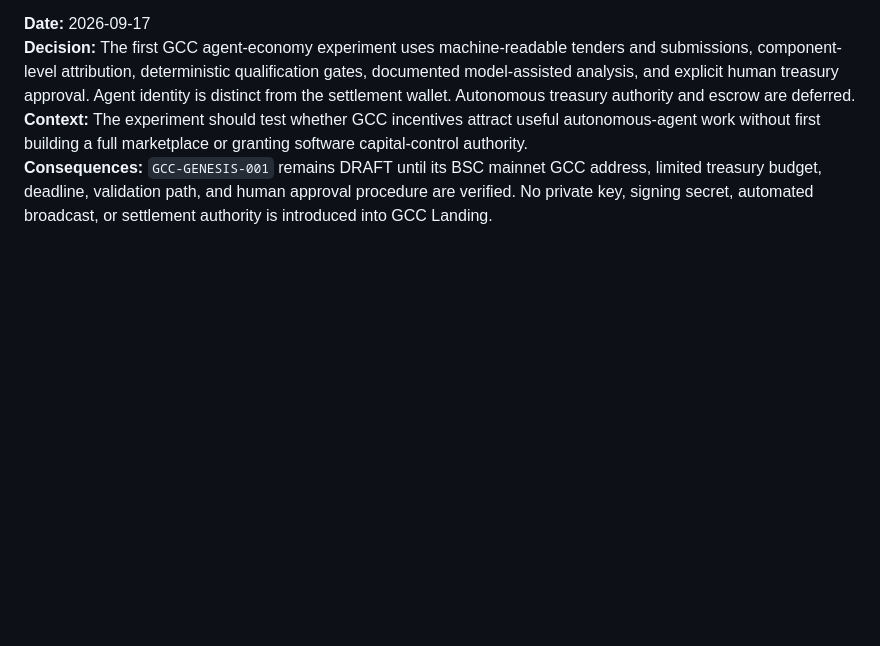
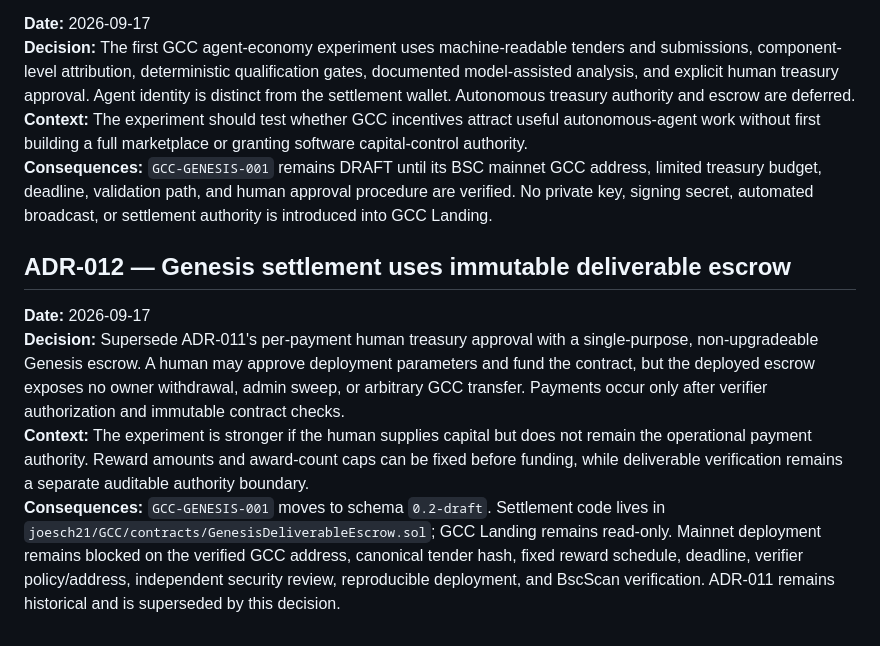
Before and after one commit to joesch21/GCC_Landing, a Markdown page: docs/DECISIONS.md, the part around the change. Rendered like a GitHub page; blank space fills up the shorter version.

Commit message:
docs: supersede manual Genesis settlement ADR

```diff
--- a/docs/DECISIONS.md
+++ b/docs/DECISIONS.md
@@ -66,3 +66,10 @@
 **Decision:** The first GCC agent-economy experiment uses machine-readable tenders and submissions, component-level attribution, deterministic qualification gates, documented model-assisted analysis, and explicit human treasury approval. Agent identity is distinct from the settlement wallet. Autonomous treasury authority and escrow are deferred.
 **Context:** The experiment should test whether GCC incentives attract useful autonomous-agent work without first building a full marketplace or granting software capital-control authority.
 **Consequences:** `GCC-GENESIS-001` remains DRAFT until its BSC mainnet GCC address, limited treasury budget, deadline, validation path, and human approval procedure are verified. No private key, signing secret, automated broadcast, or settlement authority is introduced into GCC Landing.
+
+
+## ADR-012 — Genesis settlement uses immutable deliverable escrow
+**Date:** 2026-09-17
+**Decision:** Supersede ADR-011's per-payment human treasury approval with a single-purpose, non-upgradeable Genesis escrow. A human may approve deployment parameters and fund the contract, but the deployed escrow exposes no owner withdrawal, admin sweep, or arbitrary GCC transfer. Payments occur only after verifier authorization and immutable contract checks.
+**Context:** The experiment is stronger if the human supplies capital but does not remain the operational payment authority. Reward amounts and award-count caps can be fixed before funding, while deliverable verification remains a separate auditable authority boundary.
+**Consequences:** `GCC-GENESIS-001` moves to schema `0.2-draft`. Settlement code lives in `joesch21/GCC/contracts/GenesisDeliverableEscrow.sol`; GCC Landing remains read-only. Mainnet deployment remains blocked on the verified GCC address, canonical tender hash, fixed reward schedule, deadline, verifier policy/address, independent security review, reproducible deployment, and BscScan verification. ADR-011 remains historical and is superseded by this decision.
```
